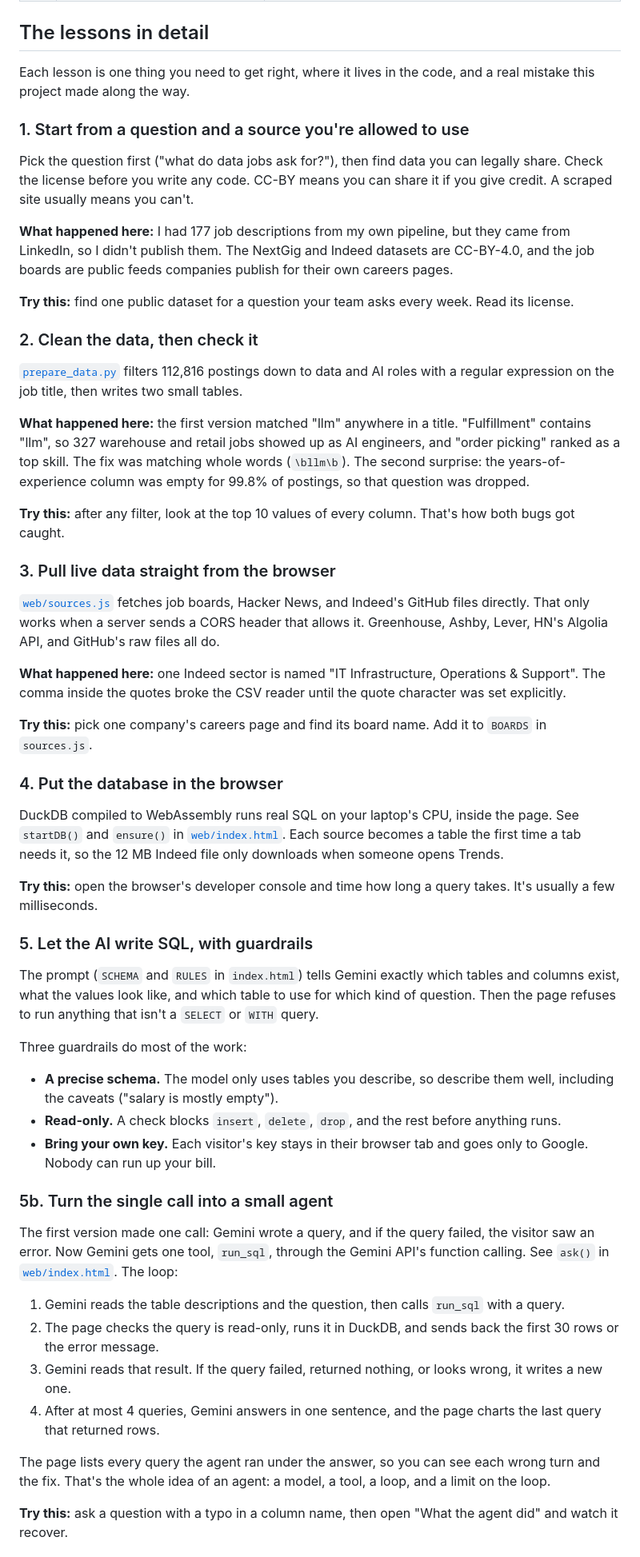
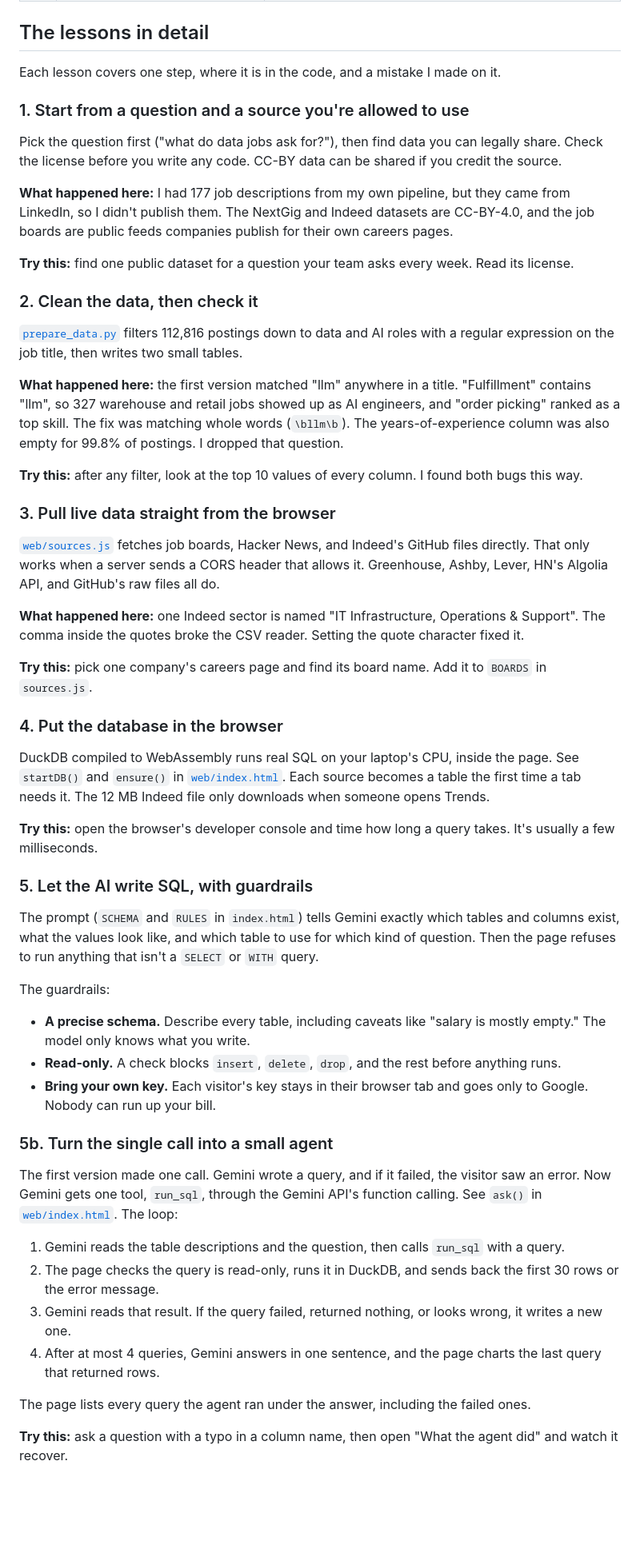
Before and after one commit to JulesMalin/data-jobs-explorer, a Markdown page: README.md, the part around one of its changes. Shown at 80% size. Rendered like a GitHub page; blank space fills up the shorter version.

```diff
--- a/README.md
+++ b/README.md
@@ -72,11 +72,11 @@ The whole app is three files: [`web/index.html`](web/index.html) (the page and t
 
 ## The lessons in detail
 
-Each lesson is one thing you need to get right, where it lives in the code, and a real mistake this project made along the way.
+Each lesson covers one step, where it is in the code, and a mistake I made on it.
 
 ### 1. Start from a question and a source you're allowed to use
 
-Pick the question first ("what do data jobs ask for?"), then find data you can legally share. Check the license before you write any code. CC-BY means you can share it if you give credit. A scraped site usually means you can't.
+Pick the question first ("what do data jobs ask for?"), then find data you can legally share. Check the license before you write any code. CC-BY data can be shared if you credit the source.
 
 **What happened here:** I had 177 job descriptions from my own pipeline, but they came from LinkedIn, so I didn't publish them. The NextGig and Indeed datasets are CC-BY-4.0, and the job boards are public feeds companies publish for their own careers pages.
 
@@ -86,21 +86,21 @@ Pick the question first ("what do data jobs ask for?"), then find data you can l
 
 [`prepare_data.py`](prepare_data.py) filters 112,816 postings down to data and AI roles with a regular expression on the job title, then writes two small tables.
 
-**What happened here:** the first version matched "llm" anywhere in a title. "Fulfillment" contains "llm", so 327 warehouse and retail jobs showed up as AI engineers, and "order picking" ranked as a top skill. The fix was matching whole words (`\bllm\b`). The second surprise: the years-of-experience column was empty for 99.8% of postings, so that question was dropped.
+**What happened here:** the first version matched "llm" anywhere in a title. "Fulfillment" contains "llm", so 327 warehouse and retail jobs showed up as AI engineers, and "order picking" ranked as a top skill. The fix was matching whole words (`\bllm\b`). The years-of-experience column was also empty for 99.8% of postings. I dropped that question.
 
-**Try this:** after any filter, look at the top 10 values of every column. That's how both bugs got caught.
+**Try this:** after any filter, look at the top 10 values of every column. I found both bugs this way.
 
 ### 3. Pull live data straight from the browser
 
 [`web/sources.js`](web/sources.js) fetches job boards, Hacker News, and Indeed's GitHub files directly. That only works when a server sends a CORS header that allows it. Greenhouse, Ashby, Lever, HN's Algolia API, and GitHub's raw files all do.
 
-**What happened here:** one Indeed sector is named "IT Infrastructure, Operations & Support". The comma inside the quotes broke the CSV reader until the quote character was set explicitly.
+**What happened here:** one Indeed sector is named "IT Infrastructure, Operations & Support". The comma inside the quotes broke the CSV reader. Setting the quote character fixed it.
 
 **Try this:** pick one company's careers page and find its board name. Add it to `BOARDS` in `sources.js`.
 
 ### 4. Put the database in the browser
 
-DuckDB compiled to WebAssembly runs real SQL on your laptop's CPU, inside the page. See `startDB()` and `ensure()` in [`web/index.html`](web/index.html). Each source becomes a table the first time a tab needs it, so the 12 MB Indeed file only downloads when someone opens Trends.
+DuckDB compiled to WebAssembly runs real SQL on your laptop's CPU, inside the page. See `startDB()` and `ensure()` in [`web/index.html`](web/index.html). Each source becomes a table the first time a tab needs it. The 12 MB Indeed file only downloads when someone opens Trends.
 
 **Try this:** open the browser's developer console and time how long a query takes. It's usually a few milliseconds.
 
@@ -108,21 +108,21 @@ DuckDB compiled to WebAssembly runs real SQL on your laptop's CPU, inside the pa
 
 The prompt (`SCHEMA` and `RULES` in `index.html`) tells Gemini exactly which tables and columns exist, what the values look like, and which table to use for which kind of question. Then the page refuses to run anything that isn't a `SELECT` or `WITH` query.
 
-Three guardrails do most of the work:
-- **A precise schema.** The model only uses tables you describe, so describe them well, including the caveats ("salary is mostly empty").
+The guardrails:
+- **A precise schema.** Describe every table, including caveats like "salary is mostly empty." The model only knows what you write.
 - **Read-only.** A check blocks `insert`, `delete`, `drop`, and the rest before anything runs.
 - **Bring your own key.** Each visitor's key stays in their browser tab and goes only to Google. Nobody can run up your bill.
 
 ### 5b. Turn the single call into a small agent
 
-The first version made one call: Gemini wrote a query, and if the query failed, the visitor saw an error. Now Gemini gets one tool, `run_sql`, through the Gemini API's function calling. See `ask()` in [`web/index.html`](web/index.html). The loop:
+The first version made one call. Gemini wrote a query, and if it failed, the visitor saw an error. Now Gemini gets one tool, `run_sql`, through the Gemini API's function calling. See `ask()` in [`web/index.html`](web/index.html). The loop:
 
 1. Gemini reads the table descriptions and the question, then calls `run_sql` with a query.
 2. The page checks the query is read-only, runs it in DuckDB, and sends back the first 30 rows or the error message.
 3. Gemini reads that result. If the query failed, returned nothing, or looks wrong, it writes a new one.
 4. After at most 4 queries, Gemini answers in one sentence, and the page charts the last query that returned rows.
 
-The page lists every query the agent ran under the answer, so you can see each wrong turn and the fix. That's the whole idea of an agent: a model, a tool, a loop, and a limit on the loop.
+The page lists every query the agent ran under the answer, including the failed ones.
 
 **Try this:** ask a question with a typo in a column name, then open "What the agent did" and watch it recover.
 
```
Also changed, not shown: other parts of README.md (+17 -17 lines).
